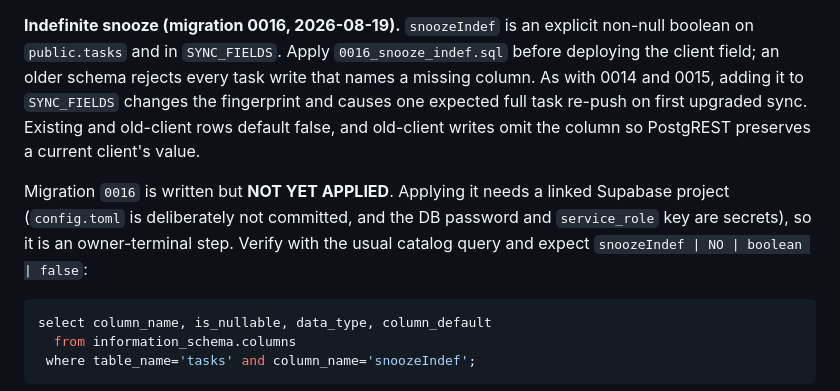
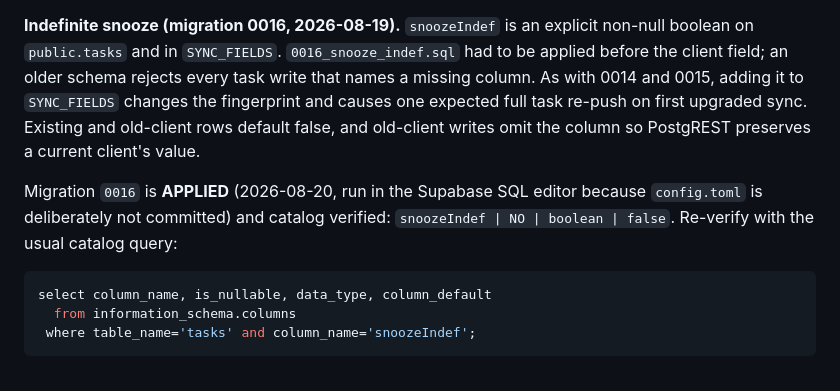
Before and after one commit to kevinwyn06/ChronoCompose, a Markdown page: architecture/data-storage.md, the part around the change. GitHub-like rendering.

Commit message:
chore(db): record migration 0016 as applied (#135)
Applied `0016_snooze_indef.sql` to the production Supabase project through the
dashboard SQL editor (config.toml is deliberately not committed, so the CLI path
is unavailable) and verified the catalog: `snoozeIndef | NO | boolean | false`.

The schema now leads the client field, which unblocks the dev -> main release:
`snoozeIndef` is in SYNC_FIELDS, and an older schema would have rejected every
task write naming the missing column.

````diff
--- a/architecture/data-storage.md
+++ b/architecture/data-storage.md
@@ -214,16 +214,15 @@ Old-client writes omit the column, so PostgREST preserves a current client's hid
 Migration `0015` is **APPLIED** and catalog verified: `rowHidden | NO | boolean | false`.
 
 **Indefinite snooze (migration 0016, 2026-08-19).** `snoozeIndef` is an explicit non-null boolean on
-`public.tasks` and in `SYNC_FIELDS`. Apply `0016_snooze_indef.sql` before deploying the client field;
+`public.tasks` and in `SYNC_FIELDS`. `0016_snooze_indef.sql` had to be applied before the client field;
 an older schema rejects every task write that names a missing column. As with 0014 and 0015, adding it
 to `SYNC_FIELDS` changes the fingerprint and causes one expected full task re-push on first upgraded
 sync. Existing and old-client rows default false, and old-client writes omit the column so PostgREST
 preserves a current client's value.
 
-Migration `0016` is written but **NOT YET APPLIED**. Applying it needs a linked Supabase project
-(`config.toml` is deliberately not committed, and the DB password and `service_role` key are secrets),
-so it is an owner-terminal step. Verify with the usual catalog query and expect
-`snoozeIndef | NO | boolean | false`:
+Migration `0016` is **APPLIED** (2026-08-20, run in the Supabase SQL editor because `config.toml` is
+deliberately not committed) and catalog verified: `snoozeIndef | NO | boolean | false`. Re-verify with
+the usual catalog query:
 
 ```sql
 select column_name, is_nullable, data_type, column_default
````
